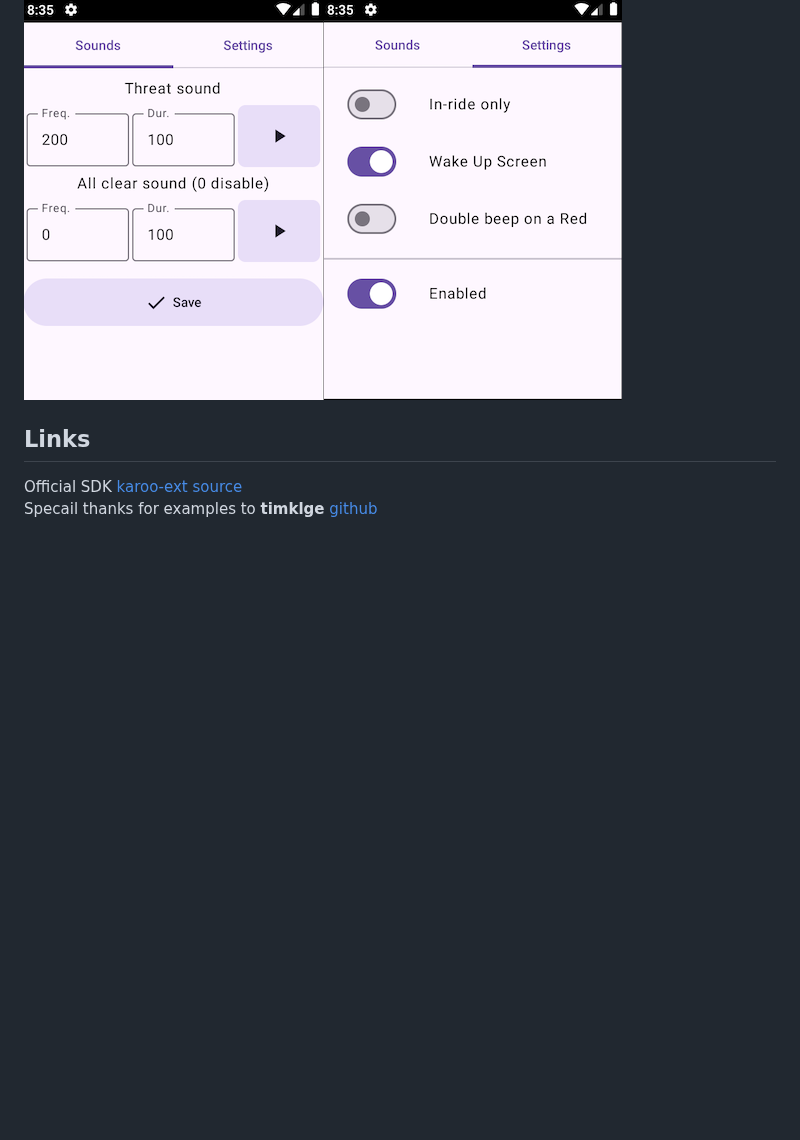
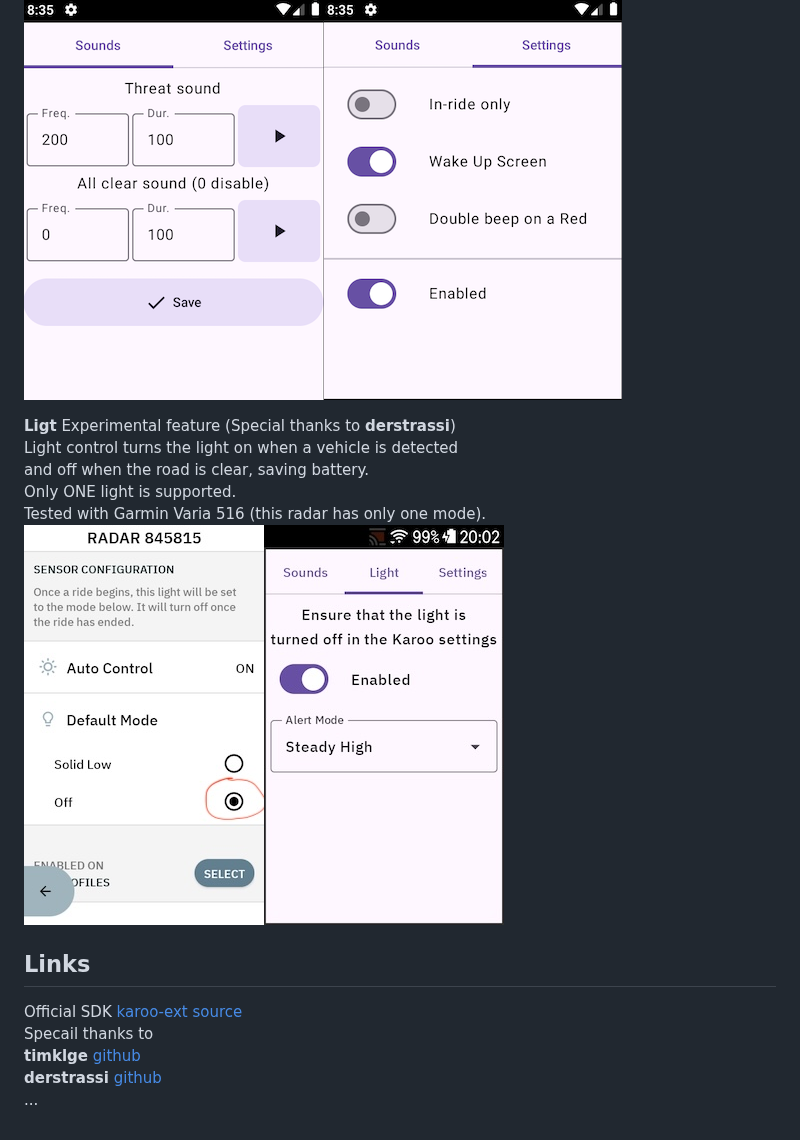
Before and after one commit to itxsvv/kxradar, a Markdown page: README.md, the part around one of its changes. GitHub-like rendering; pictures changed too: kxradar_screen3.jpg (added), kxradar_screen4.jpg (added); blank space fills up the shorter version.

```diff
--- a/README.md
+++ b/README.md
@@ -33,9 +34,19 @@ Karoo 2:
 Set the frequency and duration of the sound, and tap ‘Save.’\
 ![Screenshot](kxradar_screen1.png)![Screenshot](kxradar_screen2.png)
+
+**Ligt**
+Experimental feature (Special thanks to **derstrassi**)
+Light control turns the light on when a vehicle is detected
+and off when the road is clear, saving battery.
+Only ONE light is supported.
+Tested with Garmin Varia 516 (this radar has only one mode).
+![Screenshot](kxradar_screen3.jpg)![Screenshot](kxradar_screen4.jpg)
 
 ## Links
 
 Official SDK
 [karoo-ext source](https://github.com/hammerheadnav/karoo-ext)\
-Specail thanks for examples to **timklge**
-[github](https://github.com/timklge?tab=repositories)
+Specail thanks to
+**timklge** [github](https://github.com/timklge?tab=repositories)
+**derstrassi** [github](https://github.com/derstrassi)
+...
```
Also changed, not shown: other parts of README.md (+3 -2 lines), audioalerts.jpg.
